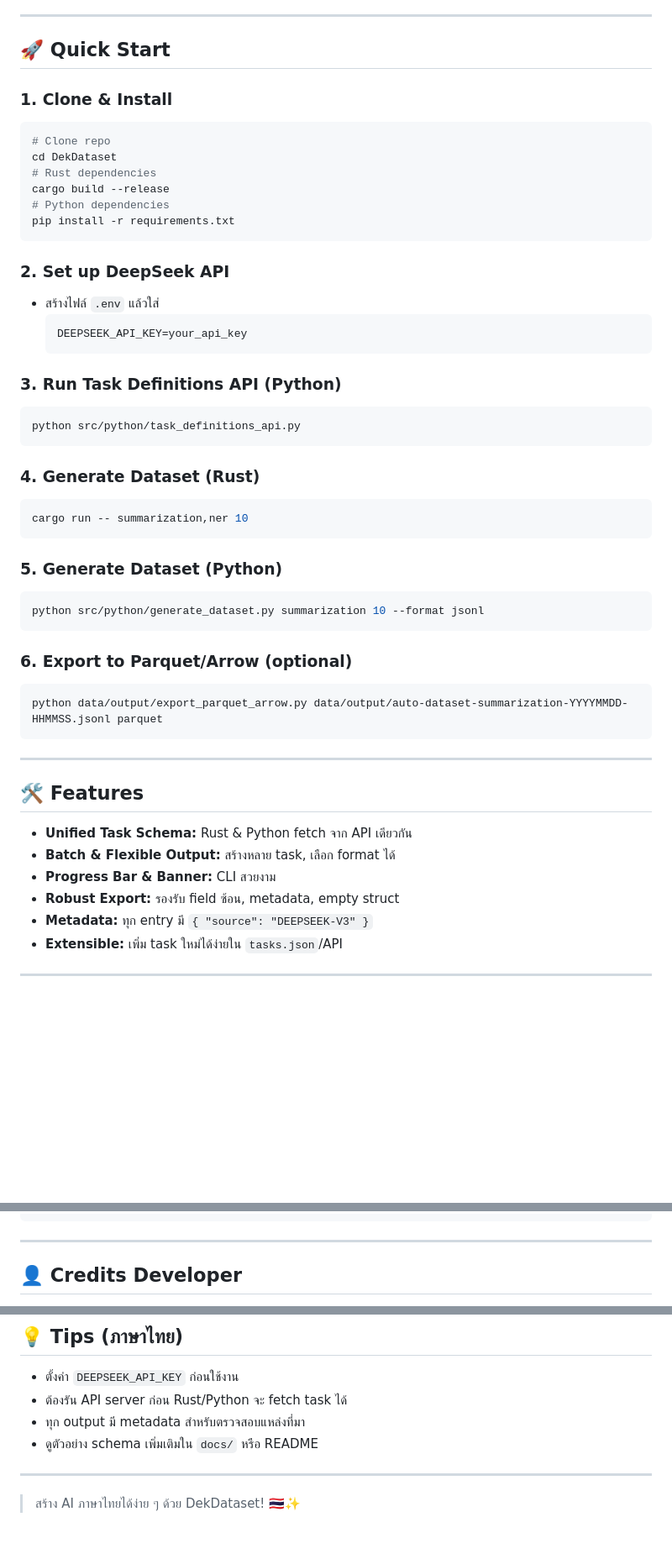
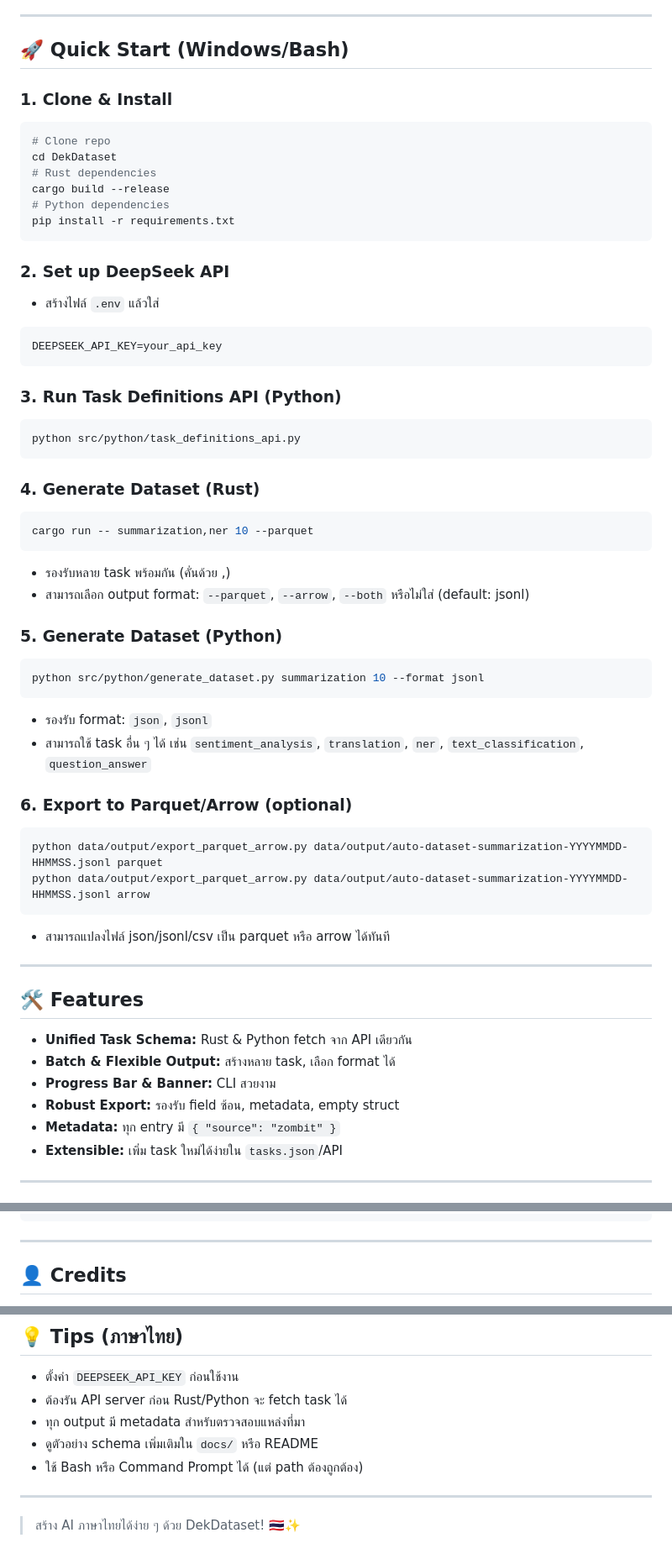
Before and after one commit to JonusNattapong/DekDataset, a Markdown page: README.md, 3 parts joined by grey strips. Shown: that part at 84% size. GitHub-like rendering; blank space fills up the shorter version.

````diff
--- a/README.md
+++ b/README.md
@@ -19,7 +19,7 @@ DekDataset คือเครื่องมือโอเพ่นซอร์
 
 ---
 
-## 🚀 Quick Start
+## 🚀 Quick Start (Windows/Bash)
 
 ### 1. Clone & Install
 
@@ -35,9 +35,10 @@ pip install -r requirements.txt
 ### 2. Set up DeepSeek API
 
 - สร้างไฟล์ `.env` แล้วใส่
-  ```env
-  DEEPSEEK_API_KEY=your_api_key
-  ```
+
+```env
+DEEPSEEK_API_KEY=your_api_key
+```
 
 ### 3. Run Task Definitions API (Python)
 
@@ -48,8 +49,11 @@ python src/python/task_definitions_api.py
 ### 4. Generate Dataset (Rust)
 
 ```bash
-cargo run -- summarization,ner 10
+cargo run -- summarization,ner 10 --parquet
 ```
+
+- รองรับหลาย task พร้อมกัน (คั่นด้วย ,)
+- สามารถเลือก output format: `--parquet`, `--arrow`, `--both` หรือไม่ใส่ (default: jsonl)
 
 ### 5. Generate Dataset (Python)
 
@@ -57,11 +61,17 @@ cargo run -- summarization,ner 10
 python src/python/generate_dataset.py summarization 10 --format jsonl
 ```
 
+- รองรับ format: `json`, `jsonl`
+- สามารถใช้ task อื่น ๆ ได้ เช่น `sentiment_analysis`, `translation`, `ner`, `text_classification`, `question_answer`
+
 ### 6. Export to Parquet/Arrow (optional)
 
 ```bash
 python data/output/export_parquet_arrow.py data/output/auto-dataset-summarization-YYYYMMDD-HHMMSS.jsonl parquet
+python data/output/export_parquet_arrow.py data/output/auto-dataset-summarization-YYYYMMDD-HHMMSS.jsonl arrow
 ```
+
+- สามารถแปลงไฟล์ json/jsonl/csv เป็น parquet หรือ arrow ได้ทันที
 
 ---
 
@@ -71,7 +81,7 @@ python data/output/export_parquet_arrow.py data/output/auto-dataset-summarizatio
 - **Batch & Flexible Output:** สร้างหลาย task, เลือก format ได้
 - **Progress Bar & Banner:** CLI สวยงาม
 - **Robust Export:** รองรับ field ซ้อน, metadata, empty struct
-- **Metadata:** ทุก entry มี `{ "source": "DEEPSEEK-V3" }`
+- **Metadata:** ทุก entry มี `{ "source": "zombit" }`
 - **Extensible:** เพิ่ม task ใหม่ได้ง่ายใน `tasks.json`/API
 
 ---
@@ -91,5 +101,5 @@ DekDataset/
 
 ---
 
-## 👤 Credits Developer
+## 👤 Credits
 
@@ -115,6 +119,7 @@ MIT
 - ต้องรัน API server ก่อน Rust/Python จะ fetch task ได้
 - ทุก output มี metadata สำหรับตรวจสอบแหล่งที่มา
 - ดูตัวอย่าง schema เพิ่มเติมใน `docs/` หรือ README
+- ใช้ Bash หรือ Command Prompt ได้ (แต่ path ต้องถูกต้อง)
 
 ---
 
````
Also changed, not shown: other parts of README.md (+3 -9 lines).
